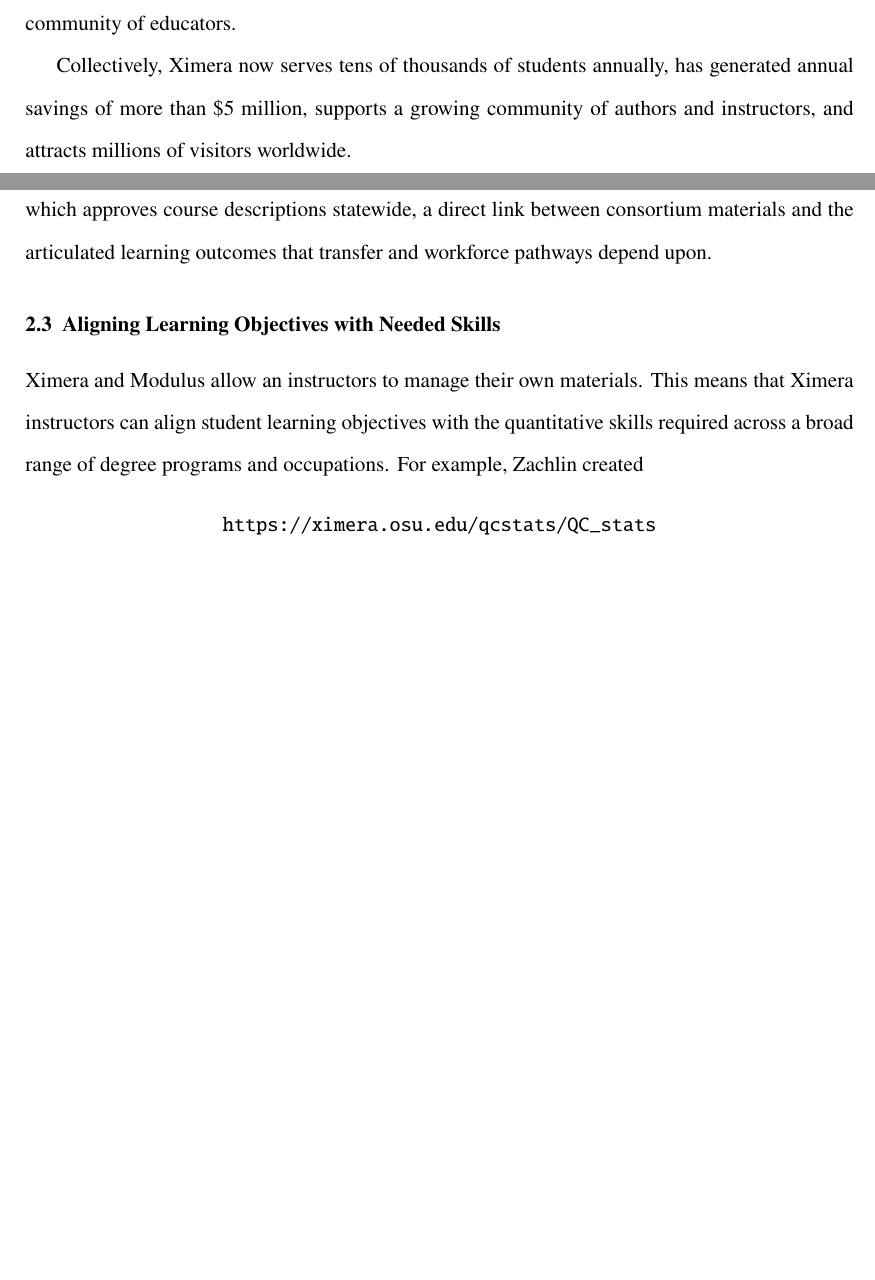
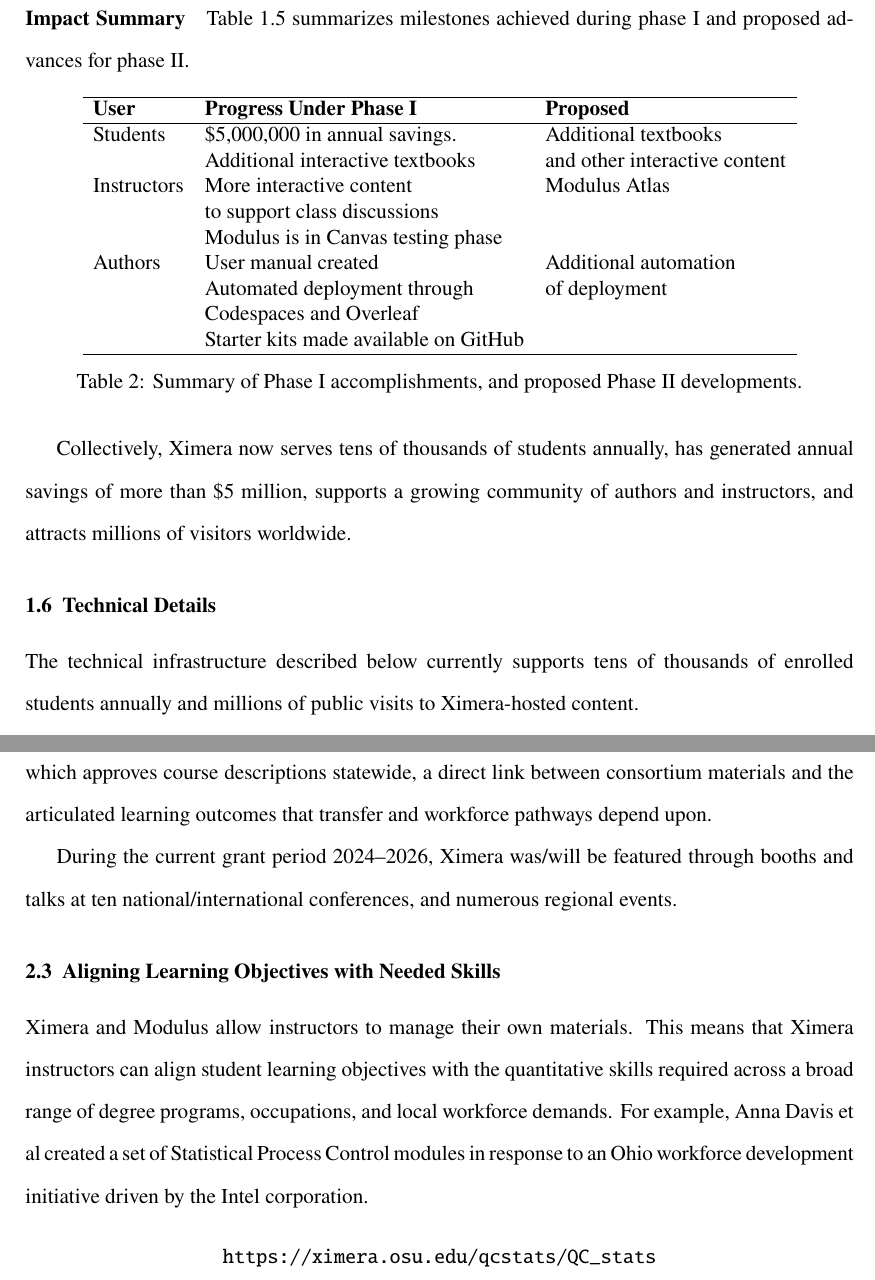
Before and after one commit to bartsnapp/otpGrant, a LaTeX document (narrative/narrative.tex): two parts of pages 11 and 25 of 39 before the commit and two parts of pages 12 and 26 of 40 after it, joined at a grey line, cut at the place of the change, the shorter picture padded with empty space. Compiled offline with pdfLaTeX.

Commit message:
more revisions through 1.6

```diff
--- a/narrative/narrative.tex
+++ b/narrative/narrative.tex
@@ -299,3 +312,19 @@
 
 Future funding will allow us to further streamline and automate deployment workflows, reducing technical barriers for new authors and making Ximera content creation accessible to a broader community of educators.
 
+\paragraph{Impact Summary} Table \ref{tab:phaseIphaseII} summarizes milestones achieved during phase I and proposed advances for phase II.
+
+\begin{table}[htbp]
+\centering
+\label{tab:phaseIphaseII}
+\begin{tabular}{lll}
+\hline
+\textbf{User} & \textbf{Progress Under Phase I} & \textbf{Proposed} \\
+\hline
+Students & \$5,000,000 in annual savings. & Additional textbooks \\ & Additional interactive textbooks & and other interactive content \\
+Instructors & More interactive content & Modulus Atlas \\ & to support class discussions & \\ &  Modulus is in Canvas testing phase& \\
+Authors & User manual created & Additional automation \\ & Automated deployment through & of deployment\\ & Codespaces and Overleaf & \\ & Starter kits made available on GitHub & \\
+\hline
+\end{tabular}
+\caption{Summary of Phase I accomplishments, and proposed Phase II developments.}
+\end{table}
@@ -330,6 +334,7 @@
 
 \subsection{Technical Details}
 \label{ss:LaTeX}
+The technical infrastructure described below currently supports tens of thousands of enrolled students annually and millions of public visits to Ximera-hosted content.
 
 Ximera uses \LaTeX\ as its authoring language. \LaTeX\ is a markup language created in the 1980s. It provides a
 simplified way to produce documents by separating the content and
@@ -861,13 +871,14 @@
 link between consortium materials and the articulated learning
 outcomes that transfer and workforce pathways depend upon.
 
+During the current grant period 2024--2026, Ximera was/will be featured through booths and talks at ten national/international conferences, and numerous regional events.
+
 
 \subsection{Aligning Learning Objectives with Needed Skills} % (b)
 
-Ximera and Modulus allow an instructors to manage their own materials.
+Ximera and Modulus allow instructors to manage their own materials.
 This means that Ximera instructors can align student learning objectives with the
-quantitative skills required across a broad range of degree programs
-and occupations. For example, Zachlin created
+quantitative skills required across a broad range of degree programs, occupations, and local workforce demands. For example, Anna Davis et al created a set of Statistical Process Control modules in response to an Ohio workforce development initiative driven by the Intel corporation.
 \begin{center}
     \url{https://ximera.osu.edu/qcstats/QC_stats}
 \end{center}
```
Also changed, not shown: narrative/narrative.tex (85 more changed lines).
